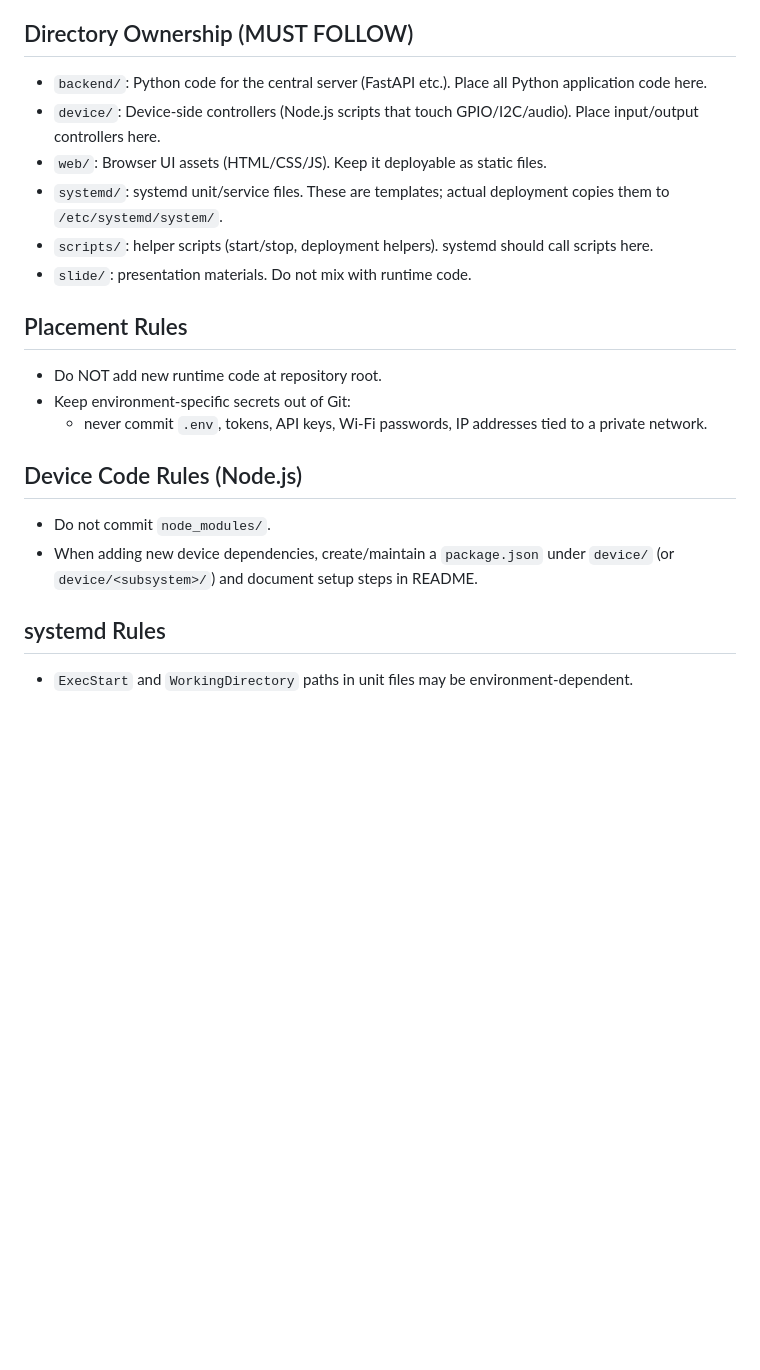
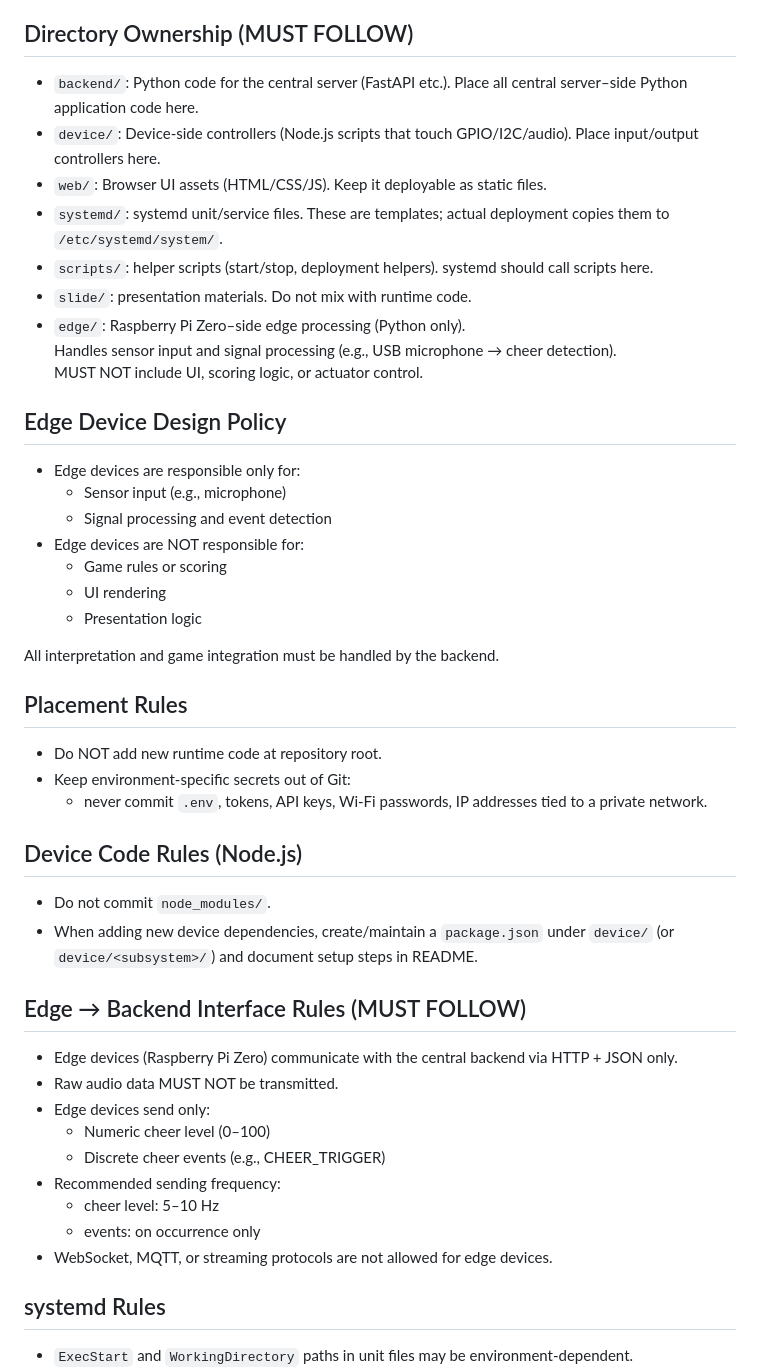
Before and after one commit to jade-summer/muscle_chair, a Markdown page: AGENTS.md, the part around the change. Rendered like a GitHub page; blank space fills up the shorter version.

```diff
--- a/AGENTS.md
+++ b/AGENTS.md
@@ -11,12 +11,27 @@
   - systemd service templates
 
 ## Directory Ownership (MUST FOLLOW)
-- `backend/`: Python code for the central server (FastAPI etc.). Place all Python application code here.
+- `backend/`: Python code for the central server (FastAPI etc.).
+  Place all central server–side Python application code here.
 - `device/`: Device-side controllers (Node.js scripts that touch GPIO/I2C/audio). Place input/output controllers here.
 - `web/`: Browser UI assets (HTML/CSS/JS). Keep it deployable as static files.
 - `systemd/`: systemd unit/service files. These are templates; actual deployment copies them to `/etc/systemd/system/`.
 - `scripts/`: helper scripts (start/stop, deployment helpers). systemd should call scripts here.
 - `slide/`: presentation materials. Do not mix with runtime code.
+- `edge/`: Raspberry Pi Zero–side edge processing (Python only).
+  Handles sensor input and signal processing (e.g., USB microphone → cheer detection).
+  MUST NOT include UI, scoring logic, or actuator control.
+
+## Edge Device Design Policy
+- Edge devices are responsible only for:
+  - Sensor input (e.g., microphone)
+  - Signal processing and event detection
+- Edge devices are NOT responsible for:
+  - Game rules or scoring
+  - UI rendering
+  - Presentation logic
+
+All interpretation and game integration must be handled by the backend.
 
 ## Placement Rules
 - Do NOT add new runtime code at repository root.
@@ -26,6 +41,17 @@
 ## Device Code Rules (Node.js)
 - Do not commit `node_modules/`.
 - When adding new device dependencies, create/maintain a `package.json` under `device/` (or `device/<subsystem>/`) and document setup steps in README.
+
+## Edge → Backend Interface Rules (MUST FOLLOW)
+- Edge devices (Raspberry Pi Zero) communicate with the central backend via HTTP + JSON only.
+- Raw audio data MUST NOT be transmitted.
+- Edge devices send only:
+  - Numeric cheer level (0–100)
+  - Discrete cheer events (e.g., CHEER_TRIGGER)
+- Recommended sending frequency:
+  - cheer level: 5–10 Hz
+  - events: on occurrence only
+- WebSocket, MQTT, or streaming protocols are not allowed for edge devices.
 
 ## systemd Rules
 - `ExecStart` and `WorkingDirectory` paths in unit files may be environment-dependent.
```
